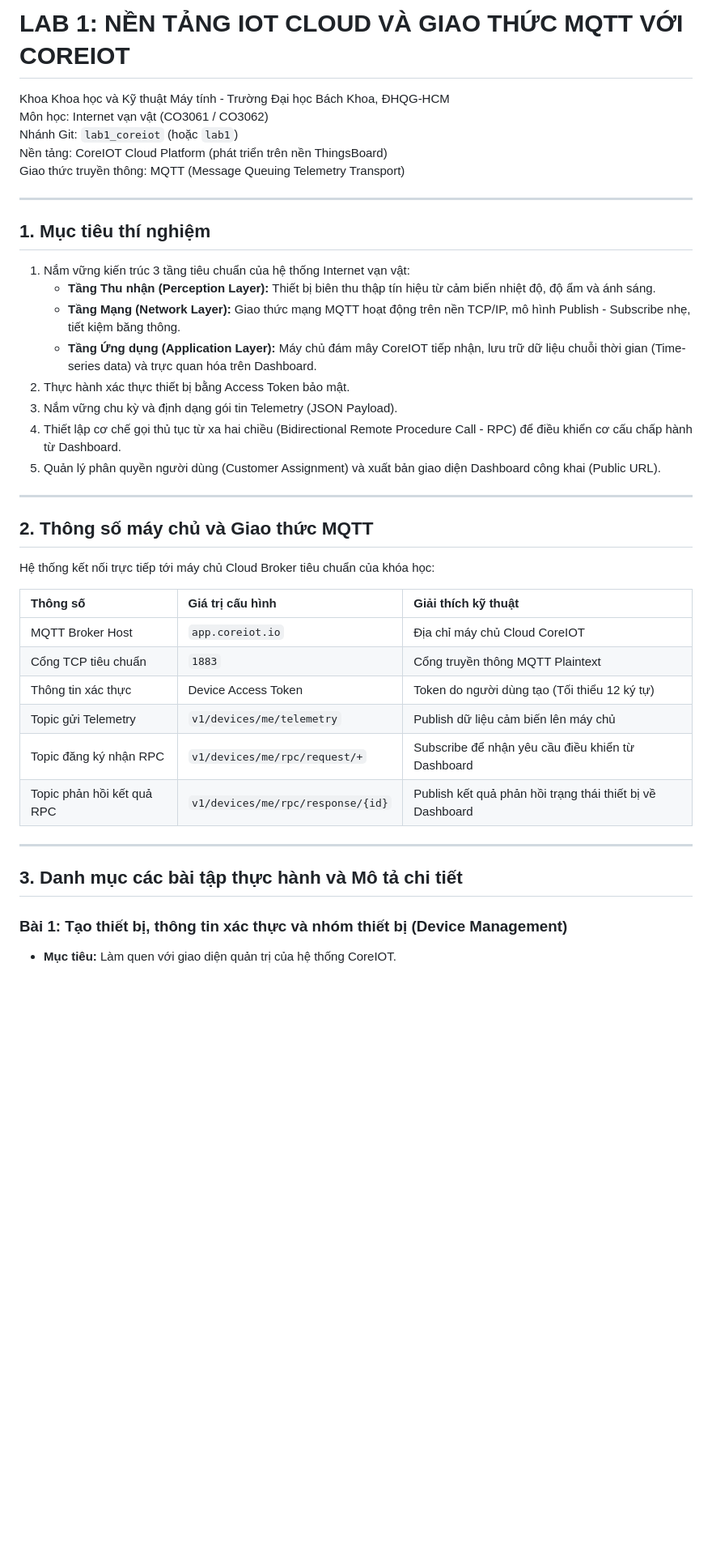
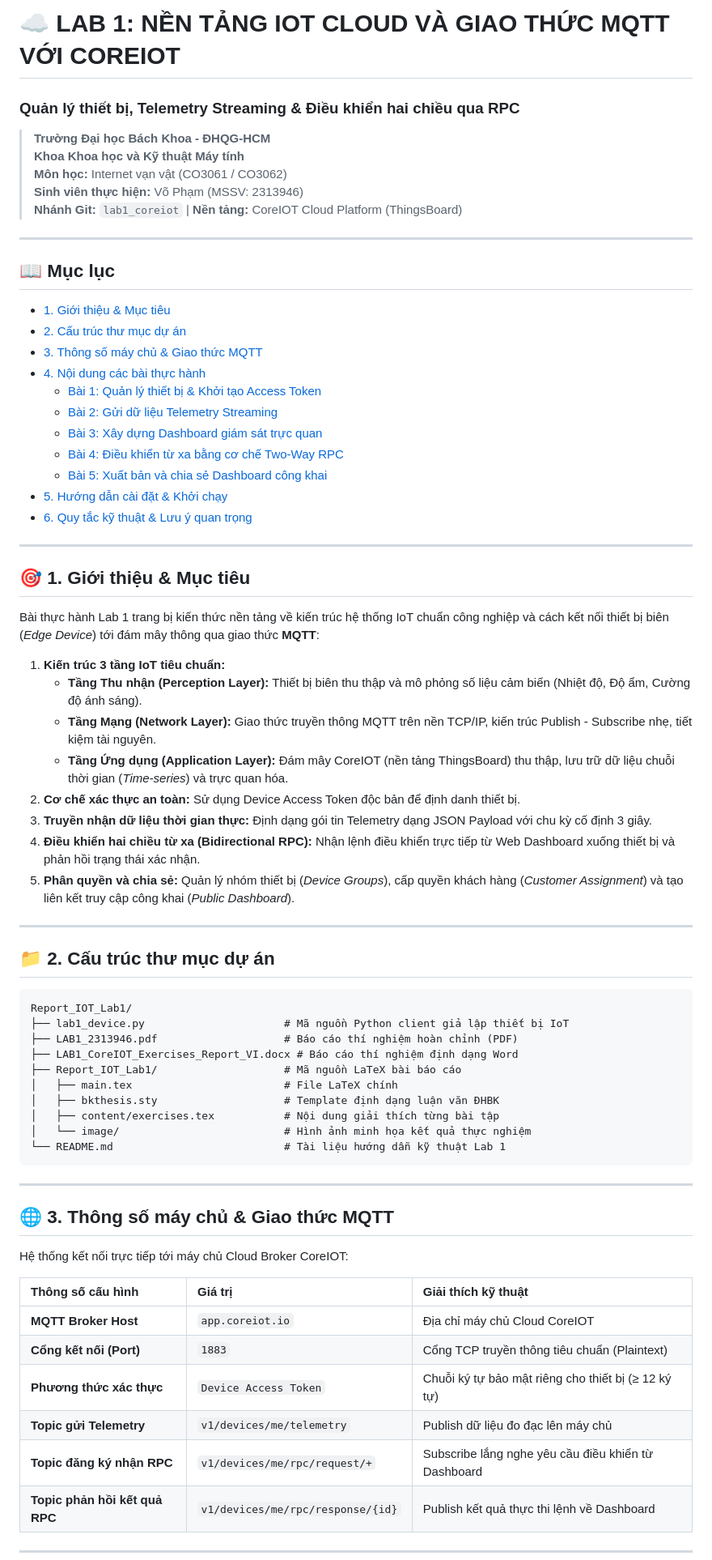
Before and after one commit to vophamk23/Internet-Of-Thing-YOLO-UNO-ESP32-S3, a Markdown page: README.md, the part around one of its changes. Shown at 81% size. Drawn GitHub-style; blank space fills up the shorter version.

Commit message:
docs: cap nhat README Lab 1 dep va chuan ky thuat hon

````diff
--- a/README.md
+++ b/README.md
@@ -1,42 +1,73 @@
-# LAB 1: NỀN TẢNG IOT CLOUD VÀ GIAO THỨC MQTT VỚI COREIOT
+# ☁️ LAB 1: NỀN TẢNG IOT CLOUD VÀ GIAO THỨC MQTT VỚI COREIOT
+### Quản lý thiết bị, Telemetry Streaming & Điều khiển hai chiều qua RPC
 
-Khoa Khoa học và Kỹ thuật Máy tính - Trường Đại học Bách Khoa, ĐHQG-HCM
-Môn học: Internet vạn vật (CO3061 / CO3062)
-Nhánh Git: `lab1_coreiot` (hoặc `lab1`)
-Nền tảng: CoreIOT Cloud Platform (phát triển trên nền ThingsBoard)
-Giao thức truyền thông: MQTT (Message Queuing Telemetry Transport)
+> **Trường Đại học Bách Khoa - ĐHQG-HCM**
+> **Khoa Khoa học và Kỹ thuật Máy tính**
+> **Môn học:** Internet vạn vật (CO3061 / CO3062)
+> **Sinh viên thực hiện:** Võ Phạm (MSSV: 2313946)
+> **Nhánh Git:** `lab1_coreiot` | **Nền tảng:** CoreIOT Cloud Platform (ThingsBoard)
 
 ---
 
-## 1. Mục tiêu thí nghiệm
-
-1. Nắm vững kiến trúc 3 tầng tiêu chuẩn của hệ thống Internet vạn vật:
-   - **Tầng Thu nhận (Perception Layer):** Thiết bị biên thu thập tín hiệu từ cảm biến nhiệt độ, độ ẩm và ánh sáng.
-   - **Tầng Mạng (Network Layer):** Giao thức mạng MQTT hoạt động trên nền TCP/IP, mô hình Publish - Subscribe nhẹ, tiết kiệm băng thông.
-   - **Tầng Ứng dụng (Application Layer):** Máy chủ đám mây CoreIOT tiếp nhận, lưu trữ dữ liệu chuỗi thời gian (Time-series data) và trực quan hóa trên Dashboard.
-2. Thực hành xác thực thiết bị bằng Access Token bảo mật.
-3. Nắm vững chu kỳ và định dạng gói tin Telemetry (JSON Payload).
-4. Thiết lập cơ chế gọi thủ tục từ xa hai chiều (Bidirectional Remote Procedure Call - RPC) để điều khiển cơ cấu chấp hành từ Dashboard.
-5. Quản lý phân quyền người dùng (Customer Assignment) và xuất bản giao diện Dashboard công khai (Public URL).
+## 📖 Mục lục
+- [1. Giới thiệu & Mục tiêu](#1-giới-thiệu--mục-tiêu)
+- [2. Cấu trúc thư mục dự án](#2-cấu-trúc-thư-mục-dự-án)
+- [3. Thông số máy chủ & Giao thức MQTT](#3-thông-số-máy-chủ--giao-thức-mqtt)
+- [4. Nội dung các bài thực hành](#4-nội-dung-các-bài-thực-hành)
+  - [Bài 1: Quản lý thiết bị & Khởi tạo Access Token](#bài-1-quản-lý-thiết-bị--khởi-tạo-access-token)
+  - [Bài 2: Gửi dữ liệu Telemetry Streaming](#bài-2-gửi-dữ-liệu-telemetry-streaming)
+  - [Bài 3: Xây dựng Dashboard giám sát trực quan](#bài-3-xây-dựng-dashboard-giám-sát-trực-quan)
+  - [Bài 4: Điều khiển từ xa bằng cơ chế Two-Way RPC](#bài-4-điều-khiển-từ-xa-bằng-cơ-chế-two-way-rpc)
+  - [Bài 5: Xuất bản và chia sẻ Dashboard công khai](#bài-5-xuất-bản-và-chia-sẻ-dashboard-công-khai)
+- [5. Hướng dẫn cài đặt & Khởi chạy](#5-hướng-dẫn-cài-đặt--khởi-chạy)
+- [6. Quy tắc kỹ thuật & Lưu ý quan trọng](#6-quy-tắc-kỹ-thuật--lưu-ý-quan-trọng)
 
 ---
 
-## 2. Thông số máy chủ và Giao thức MQTT
+## 🎯 1. Giới thiệu & Mục tiêu
 
-Hệ thống kết nối trực tiếp tới máy chủ Cloud Broker tiêu chuẩn của khóa học:
+Bài thực hành Lab 1 trang bị kiến thức nền tảng về kiến trúc hệ thống IoT chuẩn công nghiệp và cách kết nối thiết bị biên (*Edge Device*) tới đám mây thông qua giao thức **MQTT**:
 
-| Thông số | Giá trị cấu hình | Giải thích kỹ thuật |
-| :--- | :--- | :--- |
-| MQTT Broker Host | `app.coreiot.io` | Địa chỉ máy chủ Cloud CoreIOT |
-| Cổng TCP tiêu chuẩn | `1883` | Cổng truyền thông MQTT Plaintext |
-| Thông tin xác thực | Device Access Token | Token do người dùng tạo (Tối thiểu 12 ký tự) |
-| Topic gửi Telemetry | `v1/devices/me/telemetry` | Publish dữ liệu cảm biến lên máy chủ |
-| Topic đăng ký nhận RPC | `v1/devices/me/rpc/request/+` | Subscribe để nhận yêu cầu điều khiển từ Dashboard |
-| Topic phản hồi kết quả RPC | `v1/devices/me/rpc/response/{id}` | Publish kết quả phản hồi trạng thái thiết bị về Dashboard |
+1. **Kiến trúc 3 tầng IoT tiêu chuẩn:**
+   - **Tầng Thu nhận (Perception Layer):** Thiết bị biên thu thập và mô phỏng số liệu cảm biến (Nhiệt độ, Độ ẩm, Cường độ ánh sáng).
+   - **Tầng Mạng (Network Layer):** Giao thức truyền thông MQTT trên nền TCP/IP, kiến trúc Publish - Subscribe nhẹ, tiết kiệm tài nguyên.
+   - **Tầng Ứng dụng (Application Layer):** Đám mây CoreIOT (nền tảng ThingsBoard) thu thập, lưu trữ dữ liệu chuỗi thời gian (*Time-series*) và trực quan hóa.
+2. **Cơ chế xác thực an toàn:** Sử dụng Device Access Token độc bản để định danh thiết bị.
+3. **Truyền nhận dữ liệu thời gian thực:** Định dạng gói tin Telemetry dạng JSON Payload với chu kỳ cố định 3 giây.
+4. **Điều khiển hai chiều từ xa (Bidirectional RPC):** Nhận lệnh điều khiển trực tiếp từ Web Dashboard xuống thiết bị và phản hồi trạng thái xác nhận.
+5. **Phân quyền và chia sẻ:** Quản lý nhóm thiết bị (*Device Groups*), cấp quyền khách hàng (*Customer Assignment*) và tạo liên kết truy cập công khai (*Public Dashboard*).
 
 ---
 
-## 3. Danh mục các bài tập thực hành và Mô tả chi tiết
+## 📁 2. Cấu trúc thư mục dự án
 
-### Bài 1: Tạo thiết bị, thông tin xác thực và nhóm thiết bị (Device Management)
-- **Mục tiêu:** Làm quen với giao diện quản trị của hệ thống CoreIOT.
+```text
+Report_IOT_Lab1/
+├── lab1_device.py                      # Mã nguồn Python client giả lập thiết bị IoT
+├── LAB1_2313946.pdf                    # Báo cáo thí nghiệm hoàn chỉnh (PDF)
+├── LAB1_CoreIOT_Exercises_Report_VI.docx # Báo cáo thí nghiệm định dạng Word
+├── Report_IOT_Lab1/                    # Mã nguồn LaTeX bài báo cáo
+│   ├── main.tex                        # File LaTeX chính
+│   ├── bkthesis.sty                    # Template định dạng luận văn ĐHBK
+│   ├── content/exercises.tex           # Nội dung giải thích từng bài tập
+│   └── image/                          # Hình ảnh minh họa kết quả thực nghiệm
+└── README.md                           # Tài liệu hướng dẫn kỹ thuật Lab 1
+```
+
+---
+
+## 🌐 3. Thông số máy chủ & Giao thức MQTT
+
+Hệ thống kết nối trực tiếp tới máy chủ Cloud Broker CoreIOT:
+
+| Thông số cấu hình | Giá trị | Giải thích kỹ thuật |
+| :--- | :--- | :--- |
+| **MQTT Broker Host** | `app.coreiot.io` | Địa chỉ máy chủ Cloud CoreIOT |
+| **Cổng kết nối (Port)** | `1883` | Cổng TCP truyền thông tiêu chuẩn (Plaintext) |
+| **Phương thức xác thực** | `Device Access Token` | Chuỗi ký tự bảo mật riêng cho thiết bị (≥ 12 ký tự) |
+| **Topic gửi Telemetry** | `v1/devices/me/telemetry` | Publish dữ liệu đo đạc lên máy chủ |
+| **Topic đăng ký nhận RPC** | `v1/devices/me/rpc/request/+` | Subscribe lắng nghe yêu cầu điều khiển từ Dashboard |
+| **Topic phản hồi kết quả RPC**| `v1/devices/me/rpc/response/{id}` | Publish kết quả thực thi lệnh về Dashboard |
+
+---
+
````
Also changed, not shown: other parts of README.md (+56 -44 lines).
